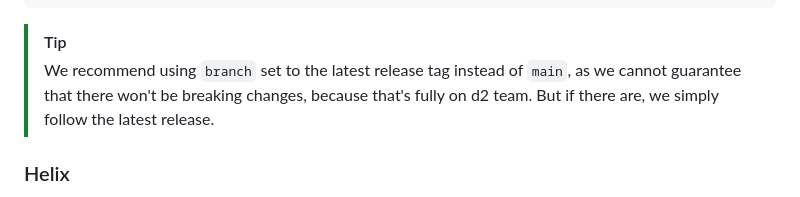
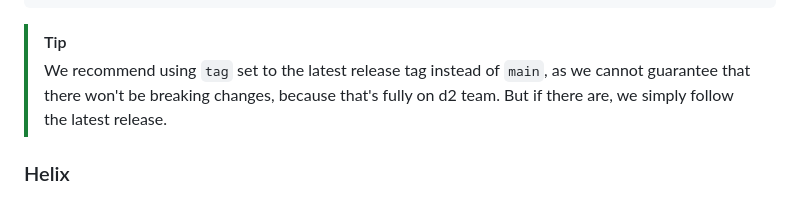
Before and after one commit to ravsii/tree-sitter-d2, a Markdown page: README.md, the part around the change. GitHub-like rendering.

````diff
--- a/README.md
+++ b/README.md
@@ -65,7 +65,7 @@ _via [lazy.nvim]_
 ```
 
 > [!TIP]
-> We recommend using `branch` set to the latest release tag instead of `main`,
+> We recommend using `tag` set to the latest release tag instead of `main`,
 > as we cannot guarantee that there won't be breaking changes, because that's
 > fully on d2 team. But if there are, we simply follow the latest release.
 
````
